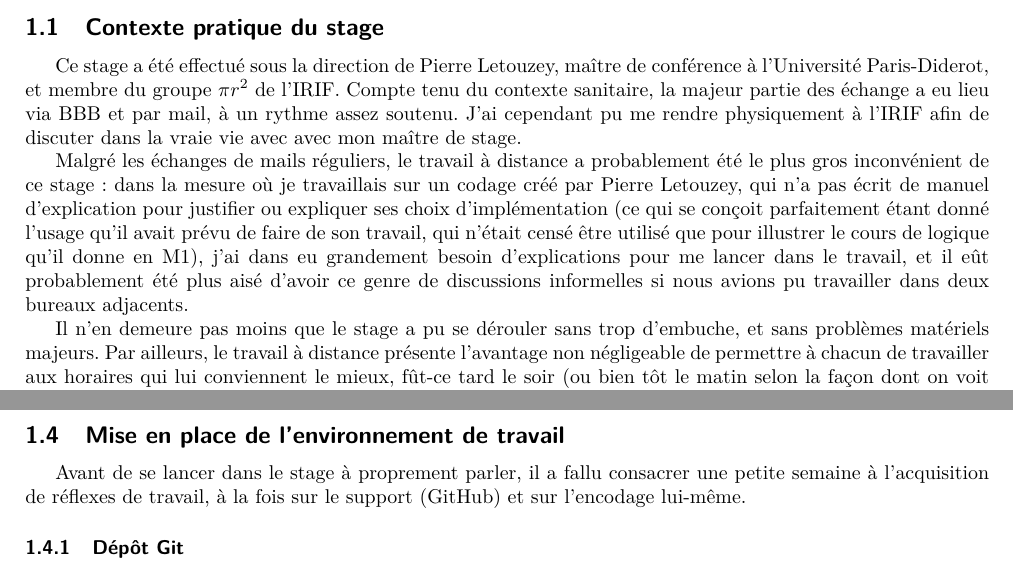
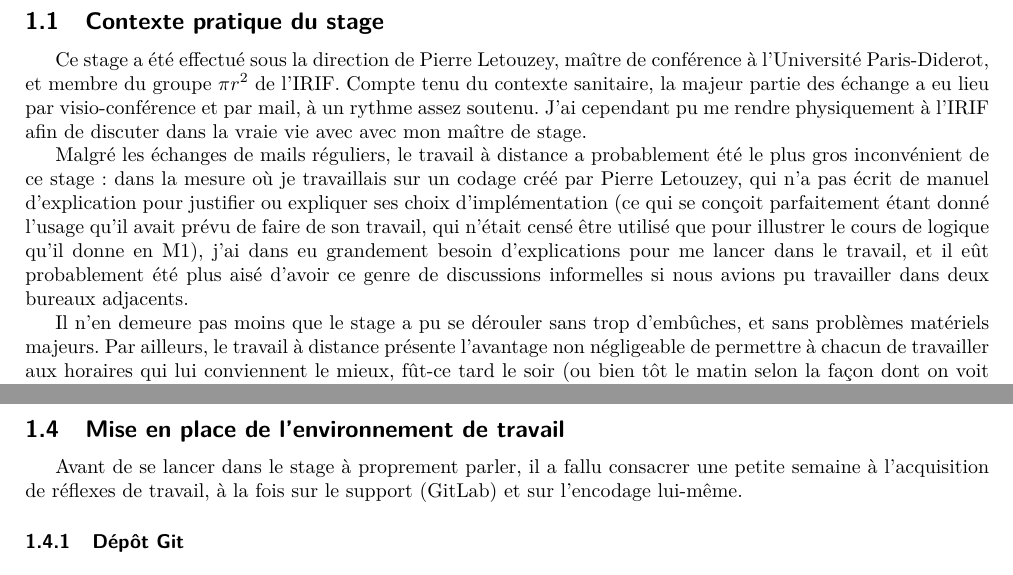
Before and after one commit to ErinLeb/natded, a LaTeX paper (Rapport/RapportStageL3.tex): two parts of page 3 of 5 before the commit and two parts of page 3 of 7 after it, joined at a grey line, cut so that both start at the same text. Compiled offline with pdfLaTeX.

Commit message:
Entretien de ce matin.

```diff
--- a/Rapport/RapportStageL3.tex
+++ b/Rapport/RapportStageL3.tex
@@ -109,11 +109,11 @@ Dans un premier temps, il a fallu se familiariser avec les outils du stage : à
 
 \subsection{Contexte pratique du stage}
 
-Ce stage a été effectué sous la direction de Pierre Letouzey, maître de conférence à l'Université Paris-Diderot, et membre du groupe $\pi r^2$ de l'IRIF. Compte tenu du contexte sanitaire, la majeur partie des échange a eu lieu via BBB et par mail, à un rythme assez soutenu. J'ai cependant pu me rendre physiquement à l'IRIF afin de discuter dans la vraie vie avec avec mon maître de stage.
+Ce stage a été effectué sous la direction de Pierre Letouzey, maître de conférence à l'Université Paris-Diderot, et membre du groupe $\pi r^2$ de l'IRIF. Compte tenu du contexte sanitaire, la majeur partie des échange a eu lieu par visio-conférence et par mail, à un rythme assez soutenu. J'ai cependant pu me rendre physiquement à l'IRIF afin de discuter dans la vraie vie avec avec mon maître de stage.
 
 Malgré les échanges de mails réguliers, le travail à distance a probablement été le plus gros inconvénient de ce stage : dans la mesure où je travaillais sur un codage créé par Pierre Letouzey, qui n'a pas écrit de manuel d'explication pour justifier ou expliquer ses choix d'implémentation (ce qui se conçoit parfaitement étant donné l'usage qu'il avait prévu de faire de son travail, qui n'était censé être utilisé que pour illustrer le cours de logique qu'il donne en M1), j'ai dans eu grandement besoin d'explications pour me lancer dans le travail, et il eût probablement été plus aisé d'avoir ce genre de discussions informelles si nous avions pu travailler dans deux bureaux adjacents.
 
-Il n'en demeure pas moins que le stage a pu se dérouler sans trop d'embuche, et sans problèmes matériels majeurs. Par ailleurs, le travail à distance présente l'avantage non négligeable de permettre à chacun de travailler aux horaires qui lui conviennent le mieux, fût-ce tard le soir (ou bien tôt le matin selon la façon dont on voit les choses).
+Il n'en demeure pas moins que le stage a pu se dérouler sans trop d'embûches, et sans problèmes matériels majeurs. Par ailleurs, le travail à distance présente l'avantage non négligeable de permettre à chacun de travailler aux horaires qui lui conviennent le mieux, fût-ce tard le soir (ou bien tôt le matin selon la façon dont on voit les choses).
 
 \subsection{Motivations}
 
@@ -129,9 +129,11 @@ Par la suite, il a été à propos d'ajouter d'autres aspects de la logique à c
 % distinction pr ou valid
 % locally nameless
 
+% premier codage en coq (pas en isabelle) qui permet d'expérimenter des aspects calculatoires (p ex bsubst), la méta théorie (assez poussée, eg complétude) et une approche pédagogique
+
 \subsection{Mise en place de l'environnement de travail}
 
-Avant de se lancer dans le stage à proprement parler, il a fallu consacrer une petite semaine à l'acquisition de réflexes de travail, à la fois sur le support (GitHub) et sur l'encodage lui-même.
+Avant de se lancer dans le stage à proprement parler, il a fallu consacrer une petite semaine à l'acquisition de réflexes de travail, à la fois sur le support (GitLab) et sur l'encodage lui-même.
 
 \subsubsection{Dépôt Git}
 
```
Also changed, not shown: Rapport/TutoGitHub.pdf (added), Rapport/RapportStageL3.tex (8 more changed lines), 3 other files.
